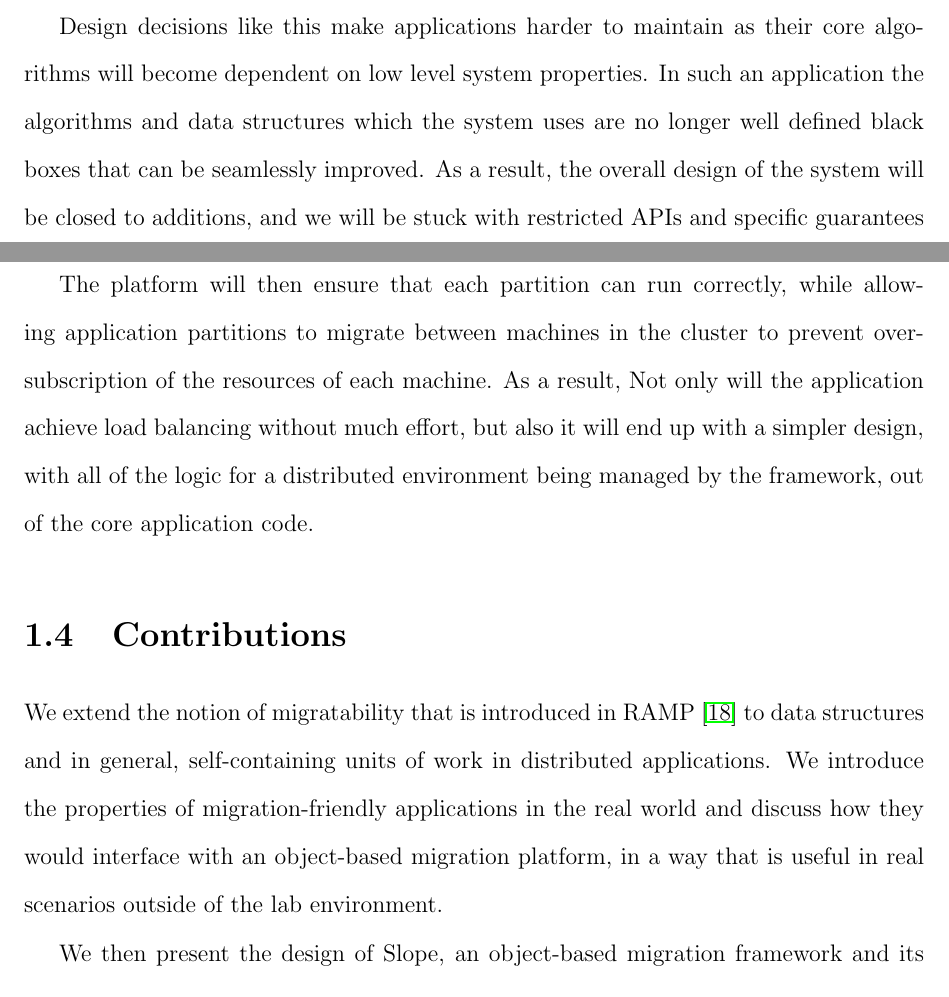
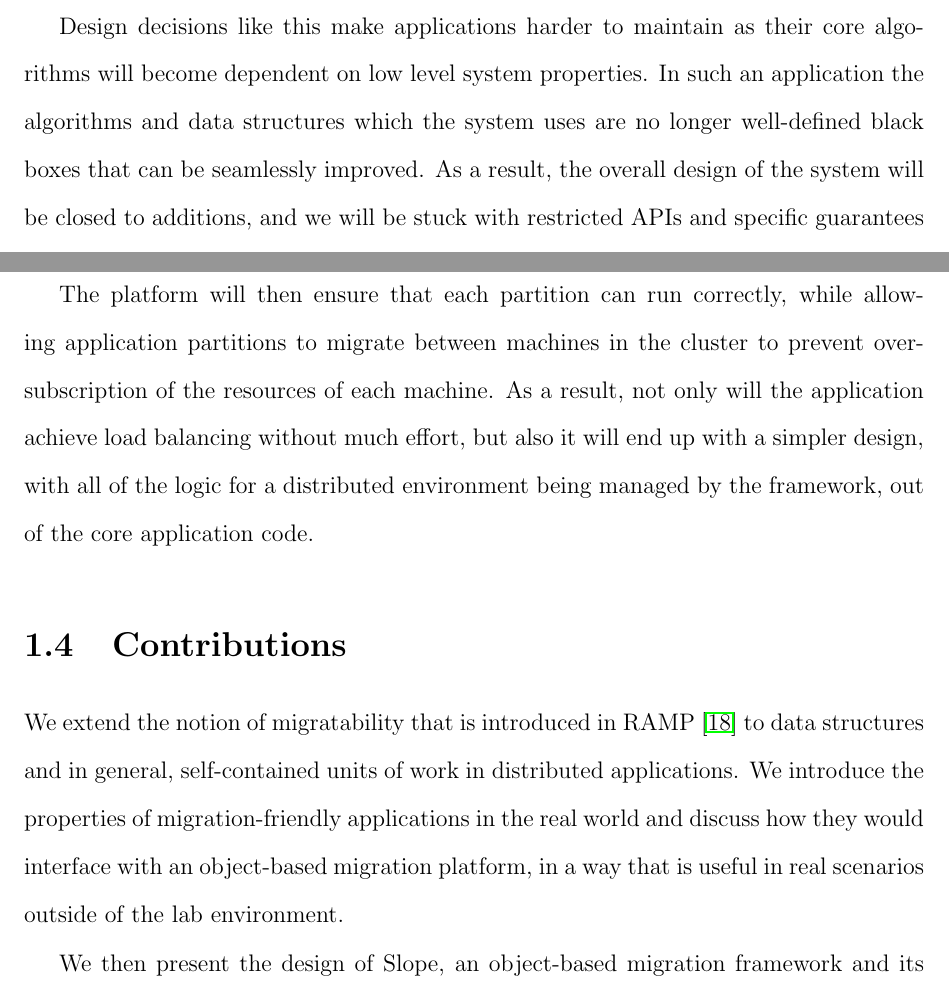
Before and after one commit to farnasirim/slope, a LaTeX thesis (doc/thesis.tex, which reads doc/introduction.tex): two parts of pages 10 and 11 of 75, joined at a grey line, cut so that both start at the same text. Compiled offline with pdfLaTeX.

Commit message:
Finish intro

```diff
--- a/doc/introduction.tex
+++ b/doc/introduction.tex
@@ -83,7 +83,7 @@ which creeps into the design of the hash table and its core algorithms.
 Design decisions like this make applications harder to maintain as their
 core algorithms will become dependent on low level system properties.
 In such an application the algorithms and data structures which the system uses
-are no longer well defined black boxes that can be seamlessly improved. As a
+are no longer well-defined black boxes that can be seamlessly improved. As a
 result, the overall design of the system will be closed to additions, and we
 will be stuck with restricted APIs and specific guarantees on how they work.
 While changing the internal algorithms, we must worry about not breaking our own
@@ -112,7 +112,7 @@ of \emph{whole distributed systems}.
 The platform will then ensure that each partition can run correctly, while
 allowing application partitions to migrate between machines in the cluster
 to prevent over-subscription of the resources of each machine. As a result,
-Not only will the application achieve load balancing without
+not only will the application achieve load balancing without
 much effort,
 but also it will end up with a simpler design, with all
 of the logic for a distributed environment being managed by the framework,
@@ -271,7 +271,7 @@ out of the core application code.
 \section{Contributions}
 We extend the notion of migratability that is
 introduced in RAMP \cite{memon2018ramp} to data structures and in general,
-self-containing units of work in distributed applications.
+self-contained units of work in distributed applications.
 We introduce
 the properties of migration-friendly applications in the real world and discuss
 how they would interface with an object-based migration platform, in a way
```
